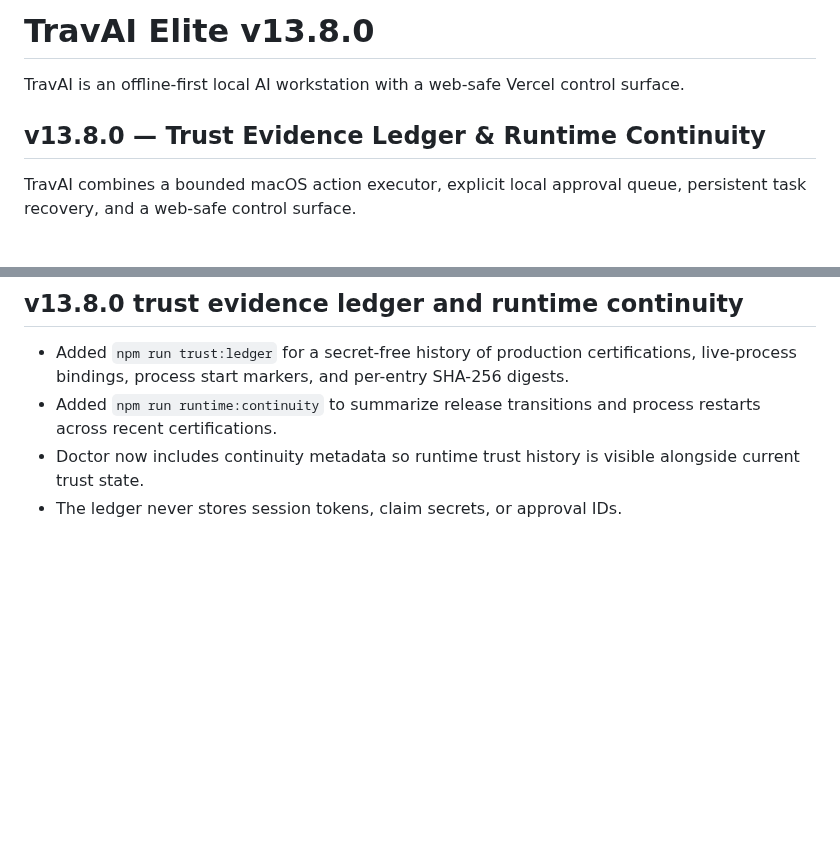
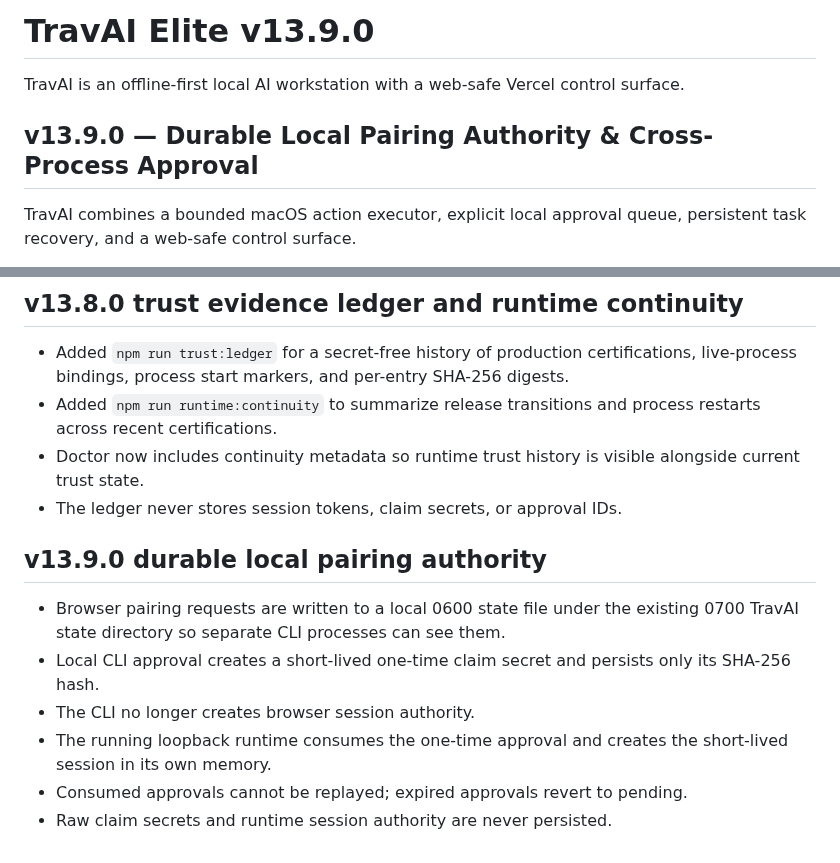
Before and after one commit to tmbstartkleen-svg/TravAI, a Markdown page: README.md, 2 parts joined by grey strips. GitHub-like rendering; blank space fills up the shorter version.

Commit message:
Document TravAI v13.9 durable pairing authority

```diff
--- a/README.md
+++ b/README.md
@@ -1,8 +1,8 @@
-# TravAI Elite v13.8.0
+# TravAI Elite v13.9.0
 
 TravAI is an offline-first local AI workstation with a web-safe Vercel control surface.
 
-## v13.8.0 — Trust Evidence Ledger & Runtime Continuity
+## v13.9.0 — Durable Local Pairing Authority & Cross-Process Approval
 TravAI combines a bounded macOS action executor, explicit local approval queue, persistent task recovery, and a web-safe control surface.
 
 Supported action types:
@@ -430,3 +430,12 @@ The Vercel surface remains a control/request interface. Actual Mac actions execu
 - Added `npm run runtime:continuity` to summarize release transitions and process restarts across recent certifications.
 - Doctor now includes continuity metadata so runtime trust history is visible alongside current trust state.
 - The ledger never stores session tokens, claim secrets, or approval IDs.
+
+
+## v13.9.0 durable local pairing authority
+- Browser pairing requests are written to a local 0600 state file under the existing 0700 TravAI state directory so separate CLI processes can see them.
+- Local CLI approval creates a short-lived one-time claim secret and persists only its SHA-256 hash.
+- The CLI no longer creates browser session authority.
+- The running loopback runtime consumes the one-time approval and creates the short-lived session in its own memory.
+- Consumed approvals cannot be replayed; expired approvals revert to pending.
+- Raw claim secrets and runtime session authority are never persisted.
```
